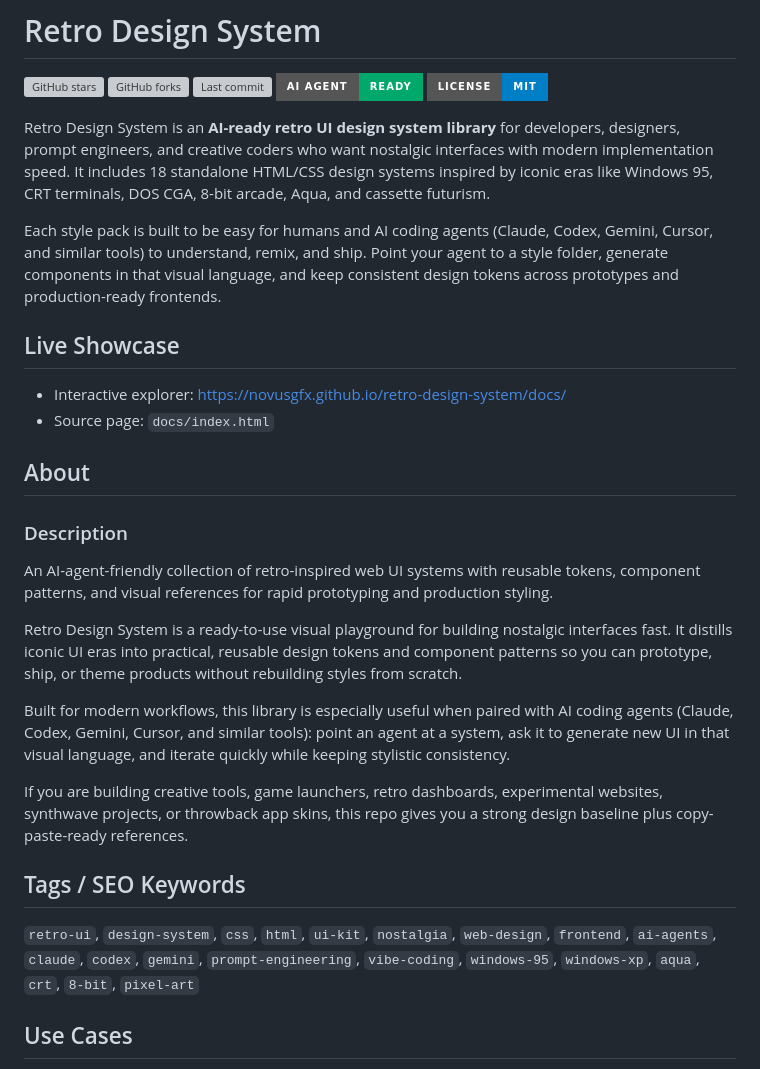
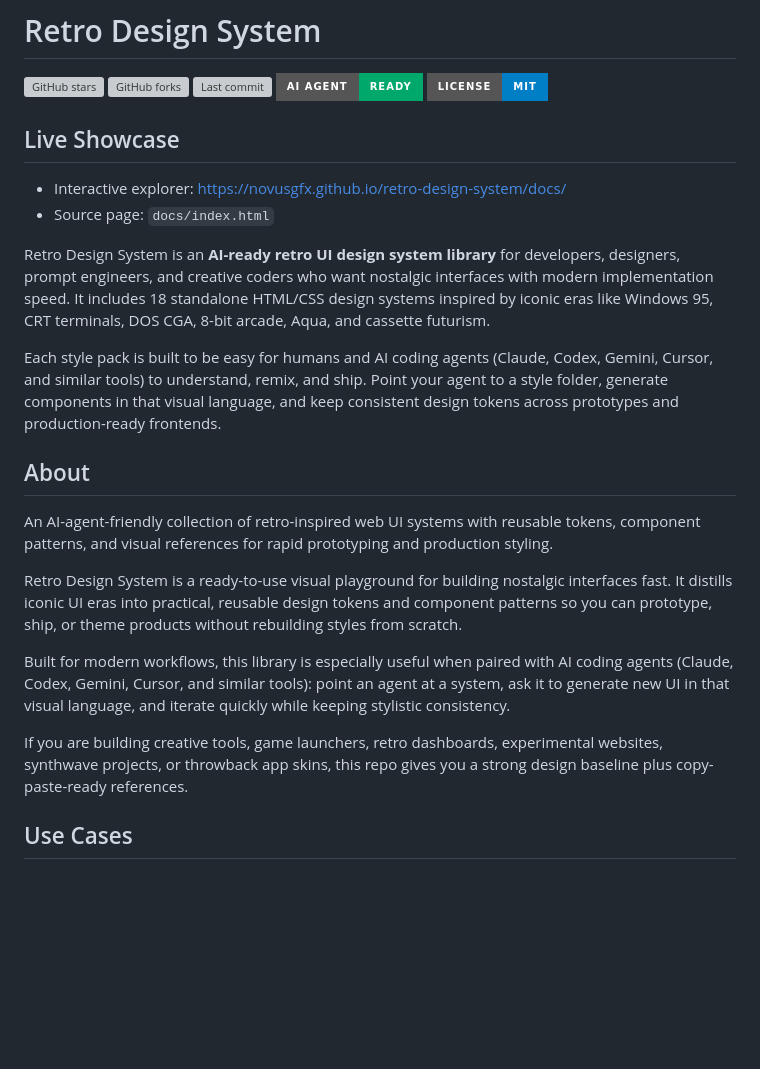
Before and after one commit to NovusGFX/retro-design-system, a Markdown page: README.md, the part around one of its changes. Drawn GitHub-style; badges without logos; blank space fills up the shorter version; grey boxes are pictures that could not be loaded.

```diff
--- a/README.md
+++ b/README.md
@@ -6,18 +6,16 @@
 [![AI Agent Ready](https://img.shields.io/badge/AI%20Agent-Ready-00a86b?style=for-the-badge)](https://github.com/NovusGFX/retro-design-system)
 [![License](https://img.shields.io/badge/license-MIT-blue?style=for-the-badge)](./LICENSE)
 
-Retro Design System is an **AI-ready retro UI design system library** for developers, designers, prompt engineers, and creative coders who want nostalgic interfaces with modern implementation speed. It includes 18 standalone HTML/CSS design systems inspired by iconic eras like Windows 95, CRT terminals, DOS CGA, 8-bit arcade, Aqua, and cassette futurism.
-
-Each style pack is built to be easy for humans and AI coding agents (Claude, Codex, Gemini, Cursor, and similar tools) to understand, remix, and ship. Point your agent to a style folder, generate components in that visual language, and keep consistent design tokens across prototypes and production-ready frontends.
-
 ## Live Showcase
 
 - Interactive explorer: [https://novusgfx.github.io/retro-design-system/docs/](https://novusgfx.github.io/retro-design-system/docs/)
 - Source page: `docs/index.html`
 
+Retro Design System is an **AI-ready retro UI design system library** for developers, designers, prompt engineers, and creative coders who want nostalgic interfaces with modern implementation speed. It includes 18 standalone HTML/CSS design systems inspired by iconic eras like Windows 95, CRT terminals, DOS CGA, 8-bit arcade, Aqua, and cassette futurism.
+
+Each style pack is built to be easy for humans and AI coding agents (Claude, Codex, Gemini, Cursor, and similar tools) to understand, remix, and ship. Point your agent to a style folder, generate components in that visual language, and keep consistent design tokens across prototypes and production-ready frontends.
+
 ## About
-
-### Description
 
 An AI-agent-friendly collection of retro-inspired web UI systems with reusable tokens, component patterns, and visual references for rapid prototyping and production styling.
 
@@ -27,10 +25,6 @@ Built for modern workflows, this library is especially useful when paired with A
 
 If you are building creative tools, game launchers, retro dashboards, experimental websites, synthwave projects, or throwback app skins, this repo gives you a strong design baseline plus copy-paste-ready references.
 
-## Tags / SEO Keywords
-
-`retro-ui`, `design-system`, `css`, `html`, `ui-kit`, `nostalgia`, `web-design`, `frontend`, `ai-agents`, `claude`, `codex`, `gemini`, `prompt-engineering`, `vibe-coding`, `windows-95`, `windows-xp`, `aqua`, `crt`, `8-bit`, `pixel-art`
-
 ## Use Cases
 
 - **AI-generated frontend themes**: Use Claude/Codex/Gemini to generate pages and components that match a specific retro style.
```
Also changed, not shown: other parts of README.md (+11 -20 lines).
